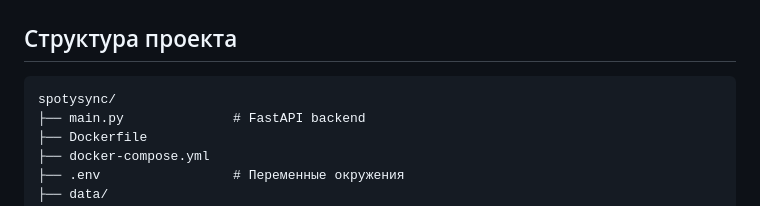
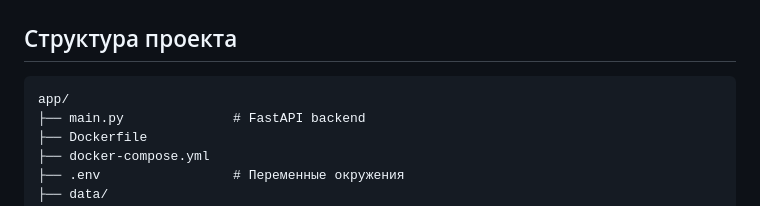
Before and after one commit to S4YN3X/SpotySync, a Markdown page: README.md, the part around the change. GitHub-like rendering.

````diff
--- a/README.md
+++ b/README.md
@@ -84,7 +84,7 @@ docker-compose up --build -d
 ## Структура проекта
 
 ```
-spotysync/
+app/
 ├── main.py              # FastAPI backend
 ├── Dockerfile
 ├── docker-compose.yml
````
